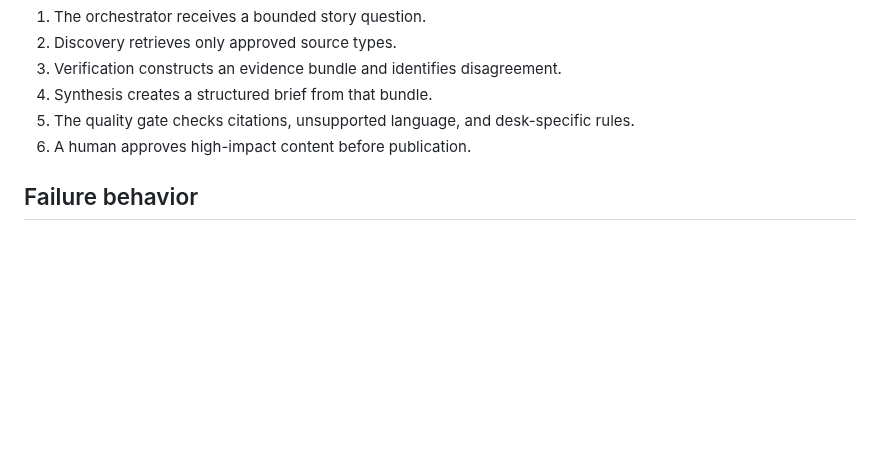
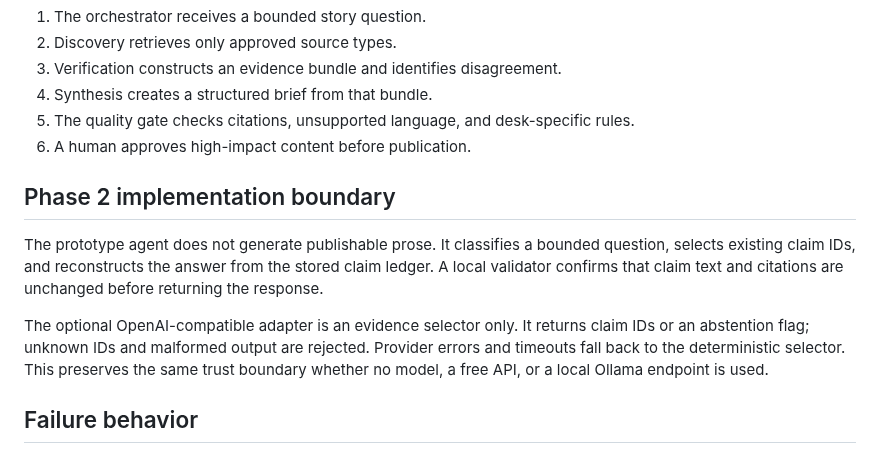
Before and after one commit to haider-06418/newsren-agentic-news-portal, a Markdown page: docs/ARCHITECTURE.md, the part around the change. Drawn GitHub-style; blank space fills up the shorter version.

```diff
--- a/docs/ARCHITECTURE.md
+++ b/docs/ARCHITECTURE.md
@@ -53,6 +53,12 @@ flowchart LR
 5. The quality gate checks citations, unsupported language, and desk-specific rules.
 6. A human approves high-impact content before publication.
 
+## Phase 2 implementation boundary
+
+The prototype agent does not generate publishable prose. It classifies a bounded question, selects existing claim IDs, and reconstructs the answer from the stored claim ledger. A local validator confirms that claim text and citations are unchanged before returning the response.
+
+The optional OpenAI-compatible adapter is an evidence selector only. It returns claim IDs or an abstention flag; unknown IDs and malformed output are rejected. Provider errors and timeouts fall back to the deterministic selector. This preserves the same trust boundary whether no model, a free API, or a local Ollama endpoint is used.
+
 ## Failure behavior
 
 - Missing provider: continue with the reviewed prototype responses.
```
Also changed, not shown: README.md (+3 -3 lines), docs/PHASE_2.md (added, +44 -0 lines), docs/ROADMAP.md (+6 -4 lines), docs/previews/phase-2-story.jpg (added), 10 other files.
